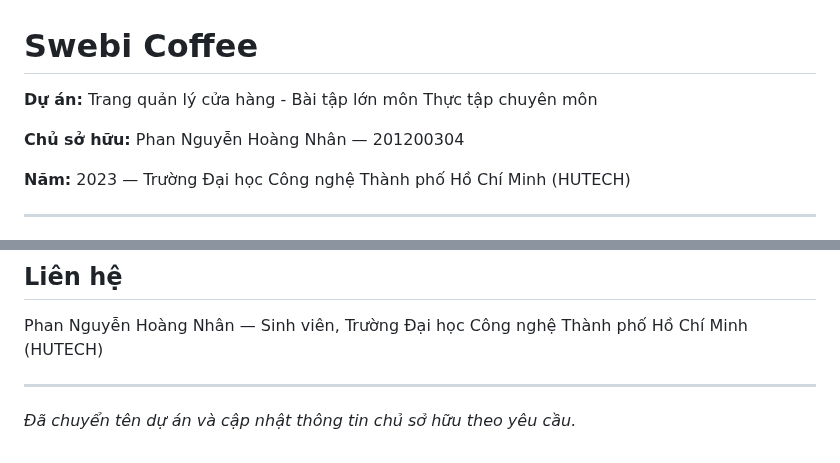
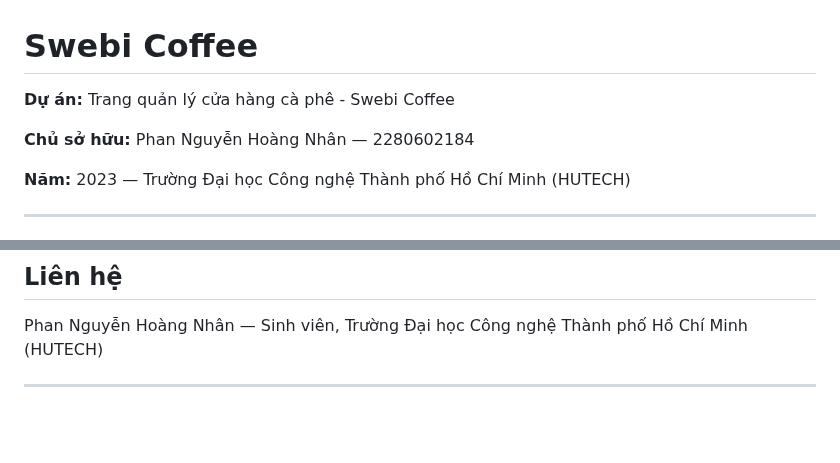
Before and after one commit to hoangnhan19032004/Web_CuaHangCafe_MainSwebi, a Markdown page: README.md, 2 parts joined by grey strips. Drawn GitHub-style; blank space fills up the shorter version.

```diff
--- a/README.md
+++ b/README.md
@@ -1,8 +1,8 @@
 # Swebi Coffee
 
-**Dự án:** Trang quản lý cửa hàng - Bài tập lớn môn Thực tập chuyên môn
+**Dự án:** Trang quản lý cửa hàng cà phê - Swebi Coffee
 
-**Chủ sở hữu:** Phan Nguyễn Hoàng Nhân — 201200304
+**Chủ sở hữu:** Phan Nguyễn Hoàng Nhân — 2280602184
 
 **Năm:** 2023 — Trường Đại học Công nghệ Thành phố Hồ Chí Minh (HUTECH)
 
@@ -107,5 +107,3 @@ Hai phần chính của hệ thống:
 Phan Nguyễn Hoàng Nhân — Sinh viên, Trường Đại học Công nghệ Thành phố Hồ Chí Minh (HUTECH)
 
 ---
-
-*Đã chuyển tên dự án và cập nhật thông tin chủ sở hữu theo yêu cầu.*
```
